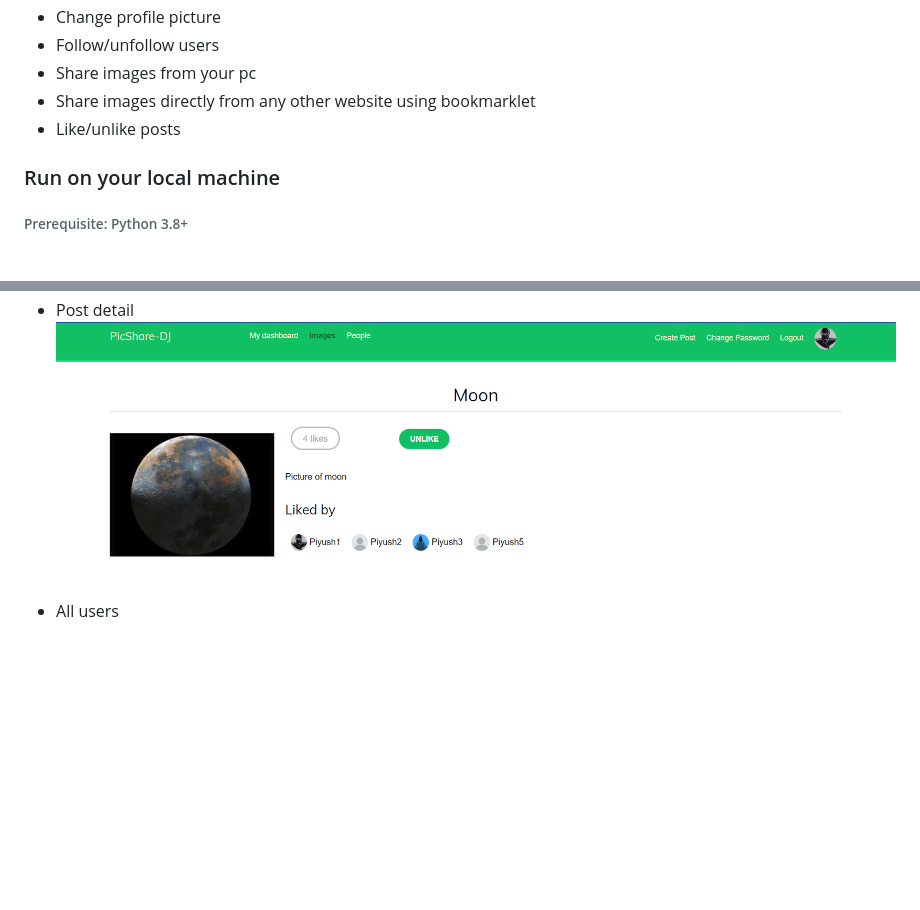
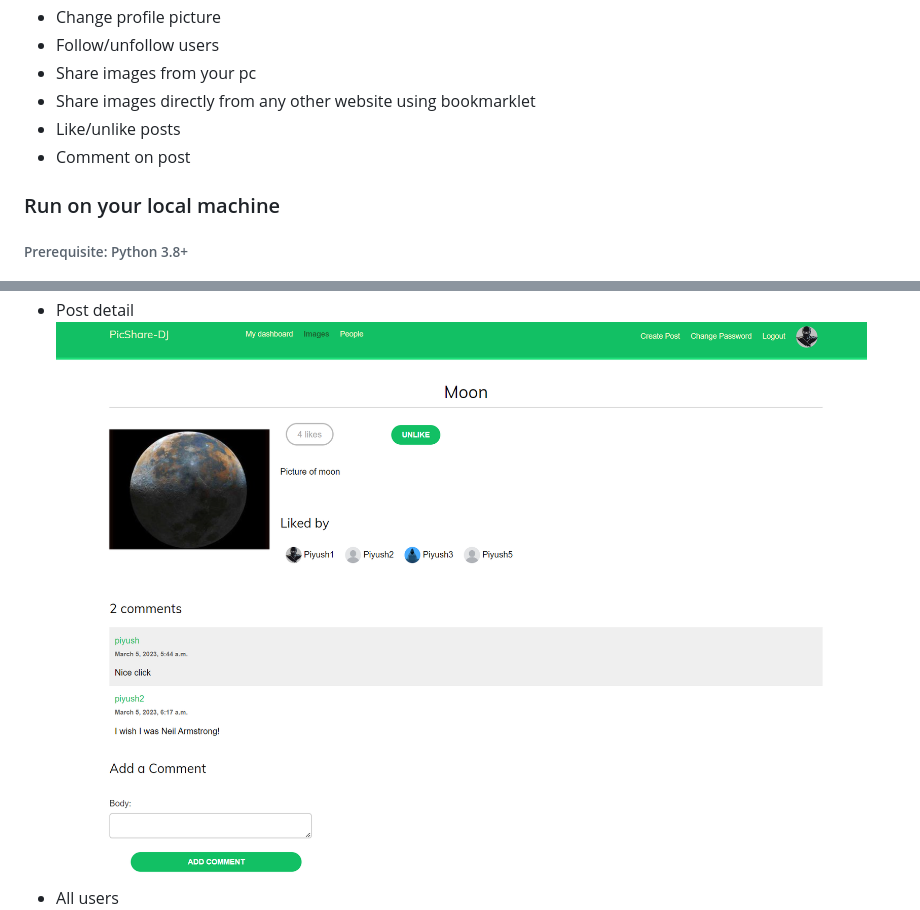
Before and after one commit to py-piyush/picshare-social-media-django, a Markdown page: README.md, 2 parts joined by grey strips. GitHub-like rendering; pictures changed too: images/image_detail.png; blank space fills up the shorter version.

```diff
--- a/README.md
+++ b/README.md
@@ -18,6 +18,7 @@ Picshare is a image sharing web application consisting of a complete login/regis
 - Share images from your pc
 - Share images directly from any other website using bookmarklet
 - Like/unlike posts
+- Comment on post
 
 ### Run on your local machine
 
```
